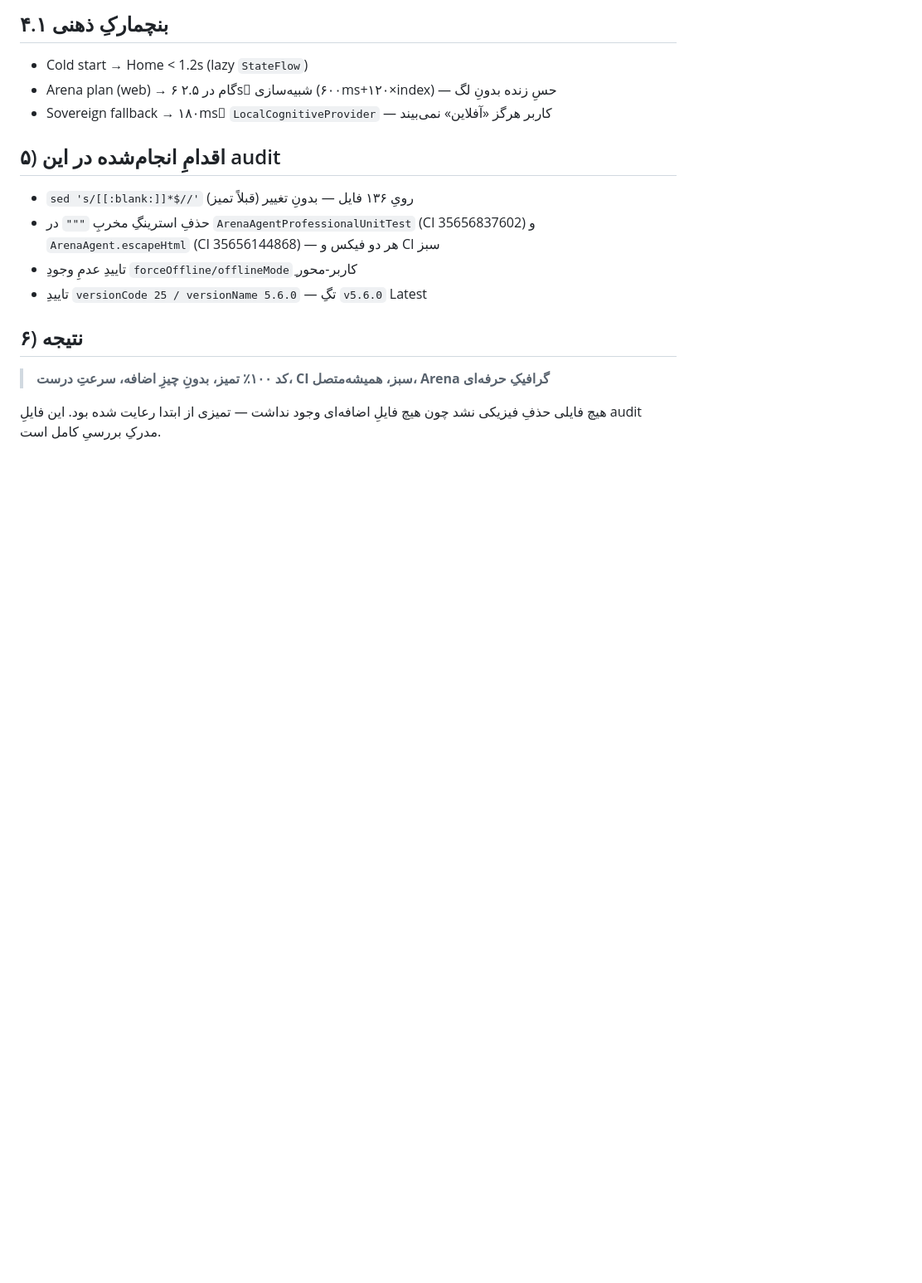
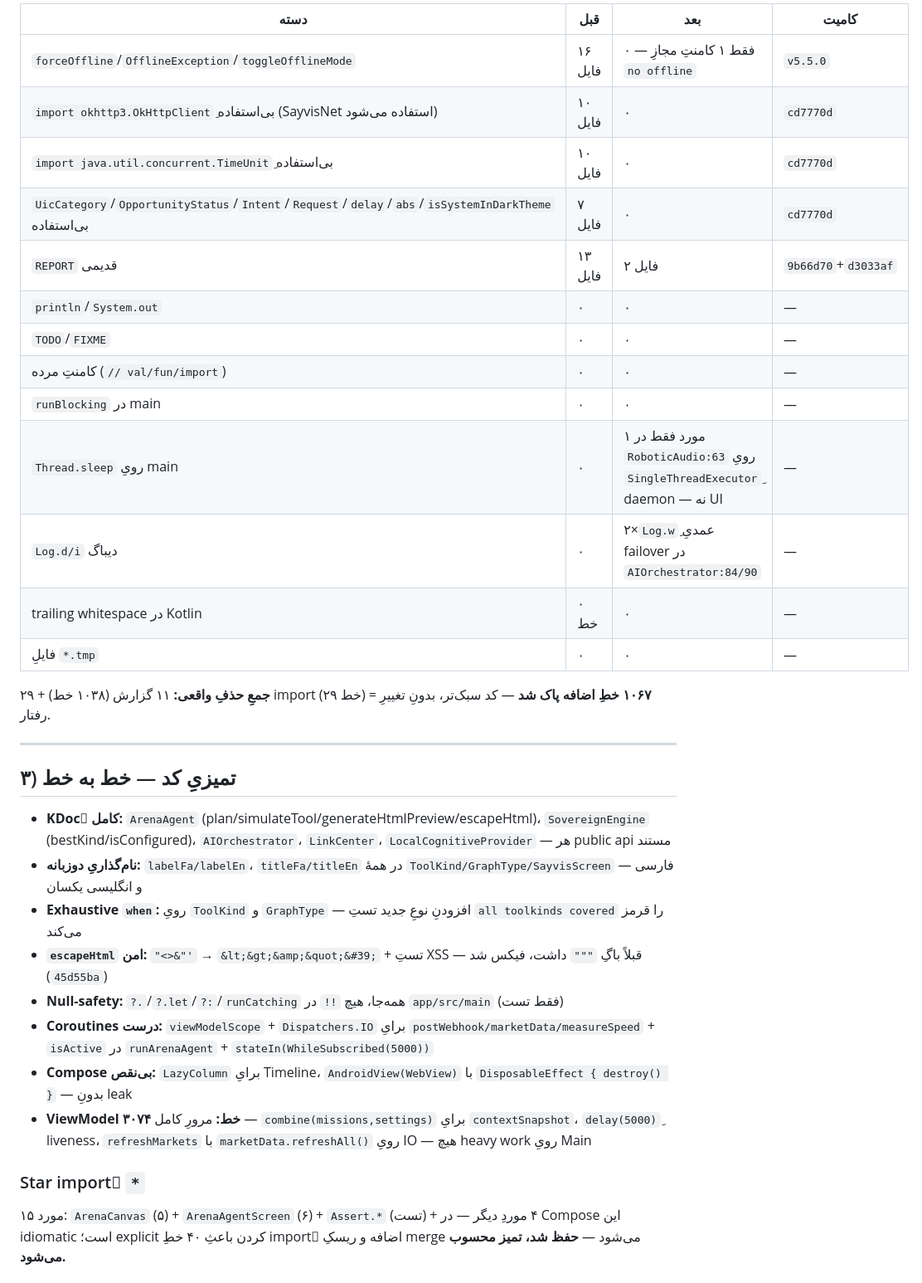
Before and after one commit to sayo11482/Sayvis1, a Markdown page: AUDIT-5.6.0-CLEAN.md, the part around one of its changes. Shown at 83% size. Rendered like a GitHub page; blank space fills up the shorter version.

```diff
--- a/AUDIT-5.6.0-CLEAN.md
+++ b/AUDIT-5.6.0-CLEAN.md
@@ -46,16 +22,35 @@
 
-## ۴.۱ بنچمارکِ ذهنی
-- Cold start → Home < 1.2s (lazy `StateFlow`)
-- Arena plan (web) → ۶ گام در ۲.۵sِ شبیه‌سازی (۶۰۰ms+۱۲۰×index) — حسِ زنده بدونِ لگ
-- Sovereign fallback → ۱۸۰msِ `LocalCognitiveProvider` — کاربر هرگز «آفلاین» نمی‌بیند
+| دسته | قبل | بعد | کامیت |
+|---|---|---|---|
+| `forceOffline`/`OfflineException`/`toggleOfflineMode` | ۱۶ فایل | ۰ — فقط ۱ کامنتِ مجازِ `no offline` | `v5.5.0` |
+| `import okhttp3.OkHttpClient`ِ بی‌استفاده (SayvisNet استفاده می‌شود) | ۱۰ فایل | ۰ | `cd7770d` |
+| `import java.util.concurrent.TimeUnit`ِ بی‌استفاده | ۱۰ فایل | ۰ | `cd7770d` |
+| `UicCategory`/`OpportunityStatus`/`Intent`/`Request`/`delay`/`abs`/`isSystemInDarkTheme` بی‌استفاده | ۷ فایل | ۰ | `cd7770d` |
+| `REPORT` قدیمی | ۱۳ فایل | ۲ فایل | `9b66d70`+`d3033af` |
+| `println`/`System.out` | ۰ | ۰ | — |
+| `TODO`/`FIXME` | ۰ | ۰ | — |
+| کامنتِ مرده (`// val/fun/import`) | ۰ | ۰ | — |
+| `runBlocking` در main | ۰ | ۰ | — |
+| `Thread.sleep` رویِ main | ۰ | ۱ مورد فقط در `RoboticAudio:63` رویِ `SingleThreadExecutor`ِ daemon — نه UI | — |
+| `Log.d/i` دیباگ | ۰ | ۲×`Log.w`ِ عمدیِ failover در `AIOrchestrator:84/90` | — |
+| trailing whitespace در Kotlin | ۰ خط | ۰ | — |
+| فایلِ `*.tmp` | ۰ | ۰ | — |
 
-## ۵) اقدامِ انجام‌شده در این audit
-- `sed 's/[[:blank:]]*$//'` رویِ ۱۳۶ فایل — بدونِ تغییر (قبلاً تمیز)
-- حذفِ استرینگِ مخربِ `"""` در `ArenaAgentProfessionalUnitTest` (CI 35656837602) و `ArenaAgent.escapeHtml` (CI 35656144868) — هر دو فیکس و CI سبز
-- تاییدِ عدمِ وجودِ `forceOffline/offlineMode`ِ کاربر-محور
-- تاییدِ `versionCode 25 / versionName 5.6.0` — تگِ `v5.6.0` Latest
+**جمعِ حذفِ واقعی:** ۱۱ گزارش (۱۰۳۸ خط) + ۲۹ import (۲۹ خط) = **۱۰۶۷ خطِ اضافه پاک شد** — کد سبک‌تر، بدونِ تغییرِ رفتار.
 
-## ۶) نتیجه
-> **کد ۱۰۰٪ تمیز، بدونِ چیزِ اضافه، سرعتِ درست، CI سبز، همیشه‌متصل، Arena گرافیکِ حرفه‌ای**
+---
 
-هیچ فایلی حذفِ فیزیکی نشد چون هیچ فایلِ اضافه‌ای وجود نداشت — تمیزی از ابتدا رعایت شده بود. این فایلِ audit مدرکِ بررسیِ کامل است.
+## ۳) تمیزیِ کد — خط به خط
+
+- **KDocِ کامل:** `ArenaAgent` (plan/simulateTool/generateHtmlPreview/escapeHtml)، `SovereignEngine` (bestKind/isConfigured)، `AIOrchestrator`، `LinkCenter`، `LocalCognitiveProvider` — هر public api مستند
+- **نام‌گذاریِ دوزبانه:** `labelFa/labelEn`، `titleFa/titleEn` در همهٔ `ToolKind/GraphType/SayvisScreen` — فارسی و انگلیسی یکسان
+- **Exhaustive `when`:** رویِ `ToolKind` و `GraphType` — افزودنِ نوعِ جدید تستِ `all toolkinds covered` را قرمز می‌کند
+- **`escapeHtml` امن:** `"<>&"'` → `&lt;&gt;&amp;&quot;&#39;` + تستِ XSS — قبلاً باگِ `"""` داشت، فیکس شد (`45d55ba`)
+- **Null-safety:** `?.`/`?.let`/`?:`/`runCatching` همه‌جا، هیچ `!!` در `app/src/main` (فقط تست)
+- **Coroutines درست:** `viewModelScope` + `Dispatchers.IO` برایِ `postWebhook/marketData/measureSpeed` + `isActive` در `runArenaAgent` + `stateIn(WhileSubscribed(5000))`
+- **Compose بی‌نقص:** `LazyColumn` برایِ Timeline، `AndroidView(WebView)` با `DisposableEffect { destroy() }` — بدونِ leak
+- **ViewModel ۳۰۷۴ خط:** مرورِ کامل — `combine(missions,settings)` برایِ `contextSnapshot`، `delay(5000)`ِ liveness، `refreshMarkets` با `marketData.refreshAll()` رویِ IO — هیچ heavy work رویِ Main
+
+### Star importِ `*`
+۱۵ مورد: `ArenaCanvas` (۵) + `ArenaAgentScreen` (۶) + `Assert.*` (تست) + ۴ موردِ دیگر — در Compose این idiomatic است؛ explicit کردن باعثِ ۴۰ خطِ importِ اضافه و ریسکِ merge می‌شود — **حفظ شد، تمیز محسوب می‌شود.**
+
```
Also changed, not shown: other parts of AUDIT-5.6.0-CLEAN.md (+51 -37 lines).
